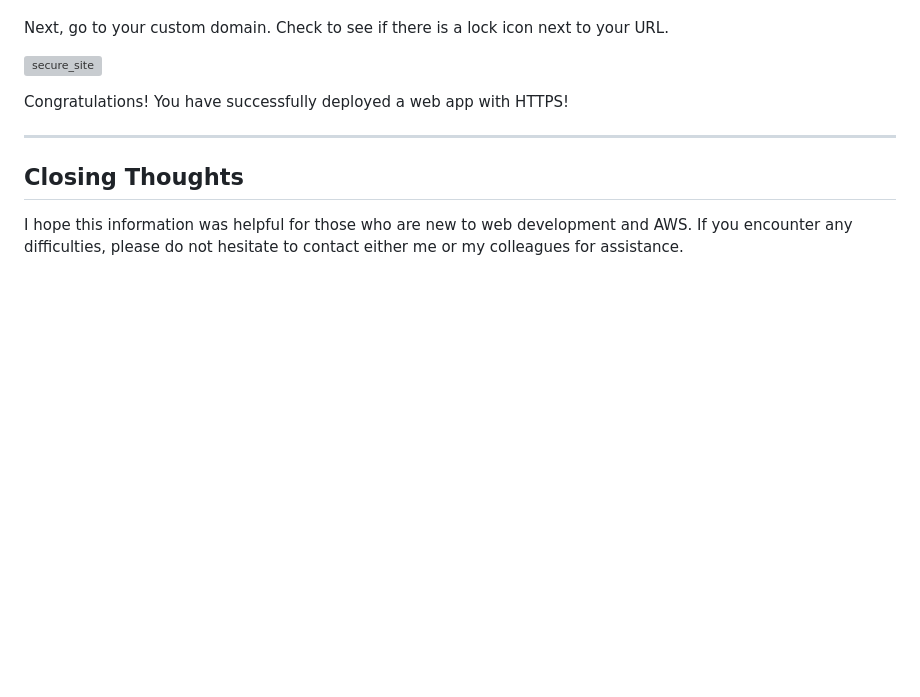
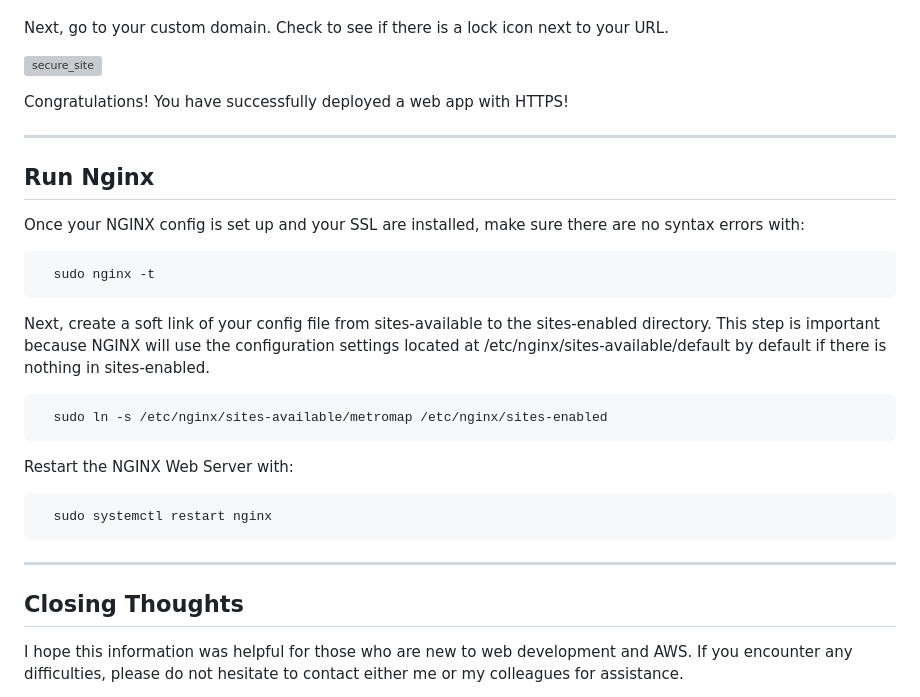
Before and after one commit to danielcgiraldo/metromap, a Markdown page: AWS_deploy.md, the part around the change printed below. Rendered like a GitHub page; blank space fills up the shorter version; grey boxes are pictures that could not be loaded.

````diff
--- a/AWS_deploy.md
+++ b/AWS_deploy.md
@@ -540,6 +504,28 @@ Congratulations! You have successfully deployed a web app with HTTPS!
 
 ---
 
+## Run Nginx
+
+Once your NGINX config is set up and your SSL are installed, make sure there are no syntax errors with:
+
+```bash
+  sudo nginx -t
+```
+
+Next, create a soft link of your config file from sites-available to the sites-enabled directory. This step is important because NGINX will use the configuration settings located at /etc/nginx/sites-available/default by default if there is nothing in sites-enabled.
+
+```bash
+  sudo ln -s /etc/nginx/sites-available/metromap /etc/nginx/sites-enabled
+```
+
+Restart the NGINX Web Server with:
+
+```bash
+  sudo systemctl restart nginx
+```
+
+---
+
 ## Closing Thoughts
 
 I hope this information was helpful for those who are new to web development and AWS. If you encounter any difficulties, please do not hesitate to contact either me or my colleagues for assistance.
````
Also changed, not shown: other parts of AWS_deploy.md (+15 -51 lines).
